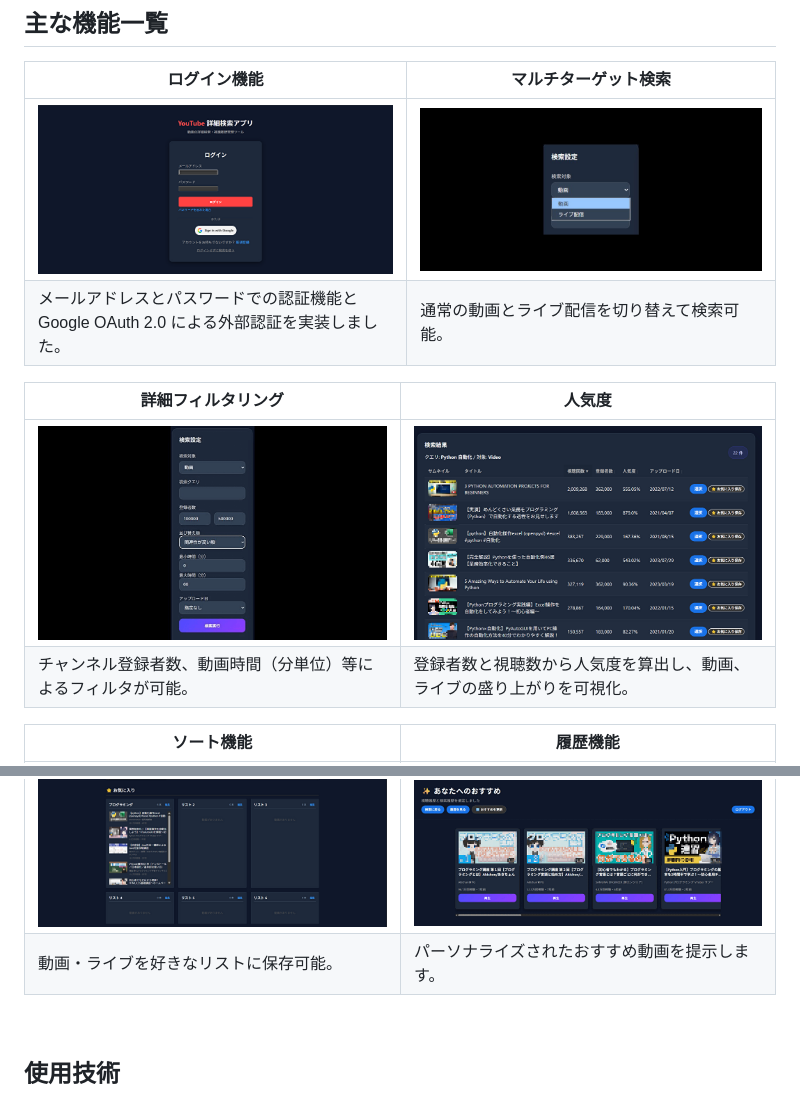
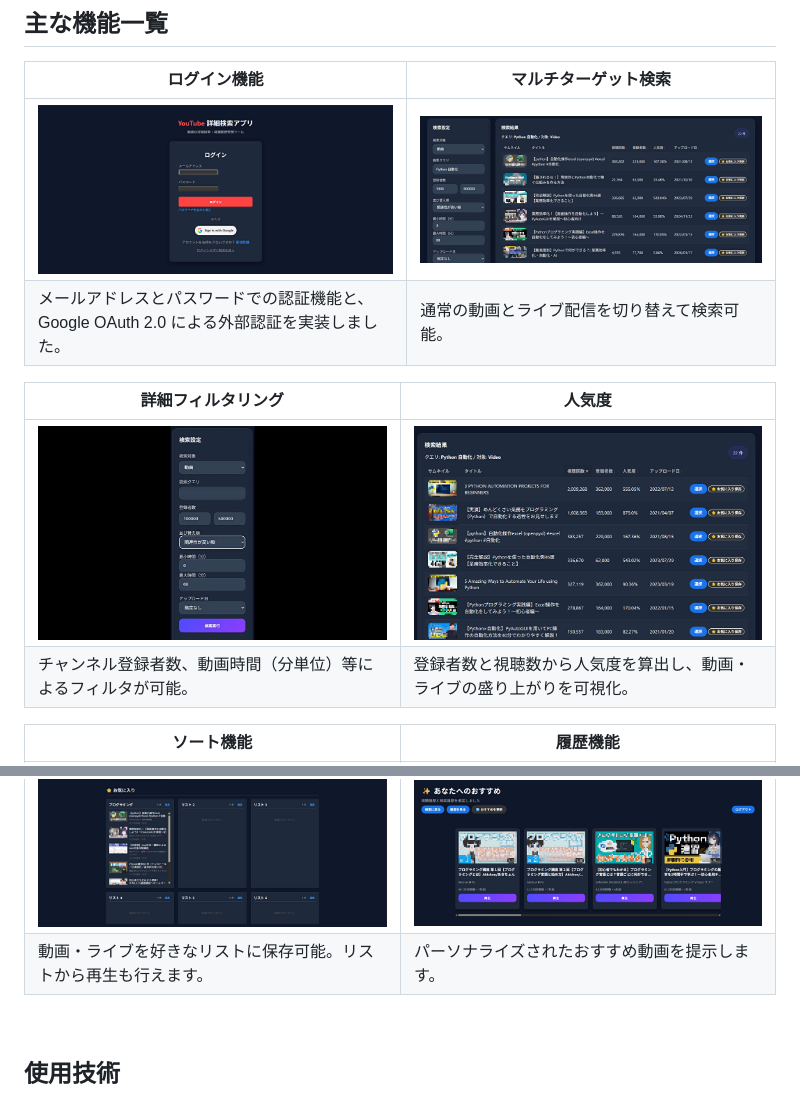
Before and after one commit to rezi7mn/youtube_search, a Markdown page: README.md, 2 parts joined by grey strips. Drawn GitHub-style.

```diff
--- a/README.md
+++ b/README.md
@@ -22,13 +22,13 @@ Youtube詳細検索アプリです。
 ## 主な機能一覧
 | ログイン機能 | マルチターゲット検索 |
 | ---- | ---- |
-| ![ログイン](Youtube_search_django/image/1000login.png) | ![ターゲット画面](Youtube_search_django/image/resize_search_target.jpg) |
-| メールアドレスとパスワードでの認証機能とGoogle OAuth 2.0 による外部認証を実装しました。 | 通常の動画とライブ配信を切り替えて検索可能。 |
+| ![ログイン](Youtube_search_django/image/1000login.png) | ![ターゲット画面](Youtube_search_django/image/target.gif) |
+| メールアドレスとパスワードでの認証機能と、Google OAuth 2.0 による外部認証を実装しました。 | 通常の動画とライブ配信を切り替えて検索可能。 |
 
 | 詳細フィルタリング | 人気度 |
 | ---- | ---- |
 | ![詳細フィルタリング](Youtube_search_django/image/resize2_filter.gif) | ![人気度](Youtube_search_django/image/mz_sort1.png) |
-| チャンネル登録者数、動画時間（分単位）等によるフィルタが可能。 | 登録者数と視聴数から人気度を算出し、動画、ライブの盛り上がりを可視化。 |
+| チャンネル登録者数、動画時間（分単位）等によるフィルタが可能。 | 登録者数と視聴数から人気度を算出し、動画・ライブの盛り上がりを可視化。 |
 
 | ソート機能 | 履歴機能 |
 | ---- | ---- |
@@ -38,7 +38,7 @@ Youtube詳細検索アプリです。
 | お気に入りリスト | おすすめ動画機能 |
 | ---- | ---- |
 | ![お気に入りリスト](Youtube_search_django/image/mz_favorite.png) | ![おすすめ動画機能](Youtube_search_django/image/recom.gif) |
-| 動画・ライブを好きなリストに保存可能。 | パーソナライズされたおすすめ動画を提示します。 |
+| 動画・ライブを好きなリストに保存可能。リストから再生も行えます。 | パーソナライズされたおすすめ動画を提示します。 |
 
 <br />
 
```
